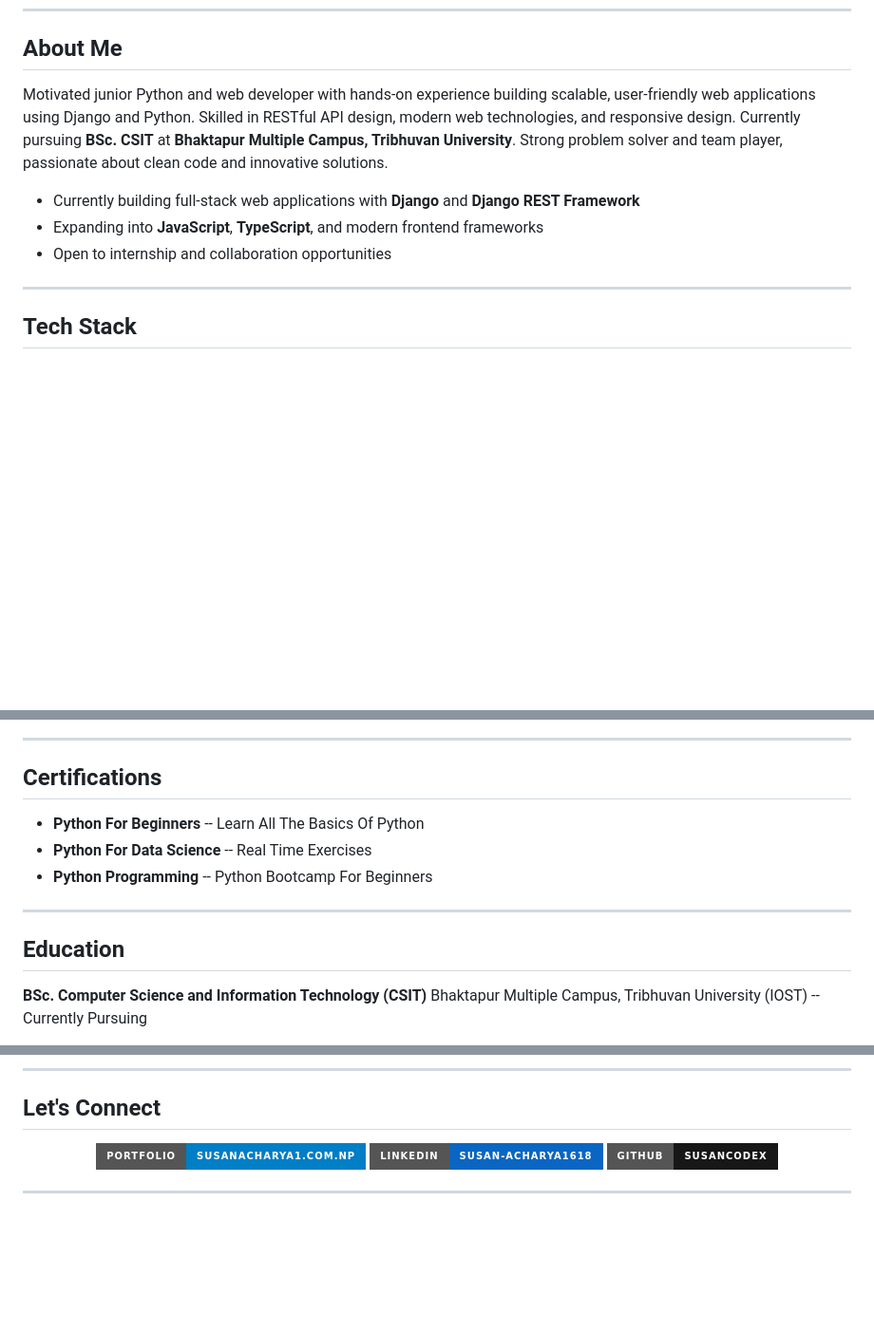
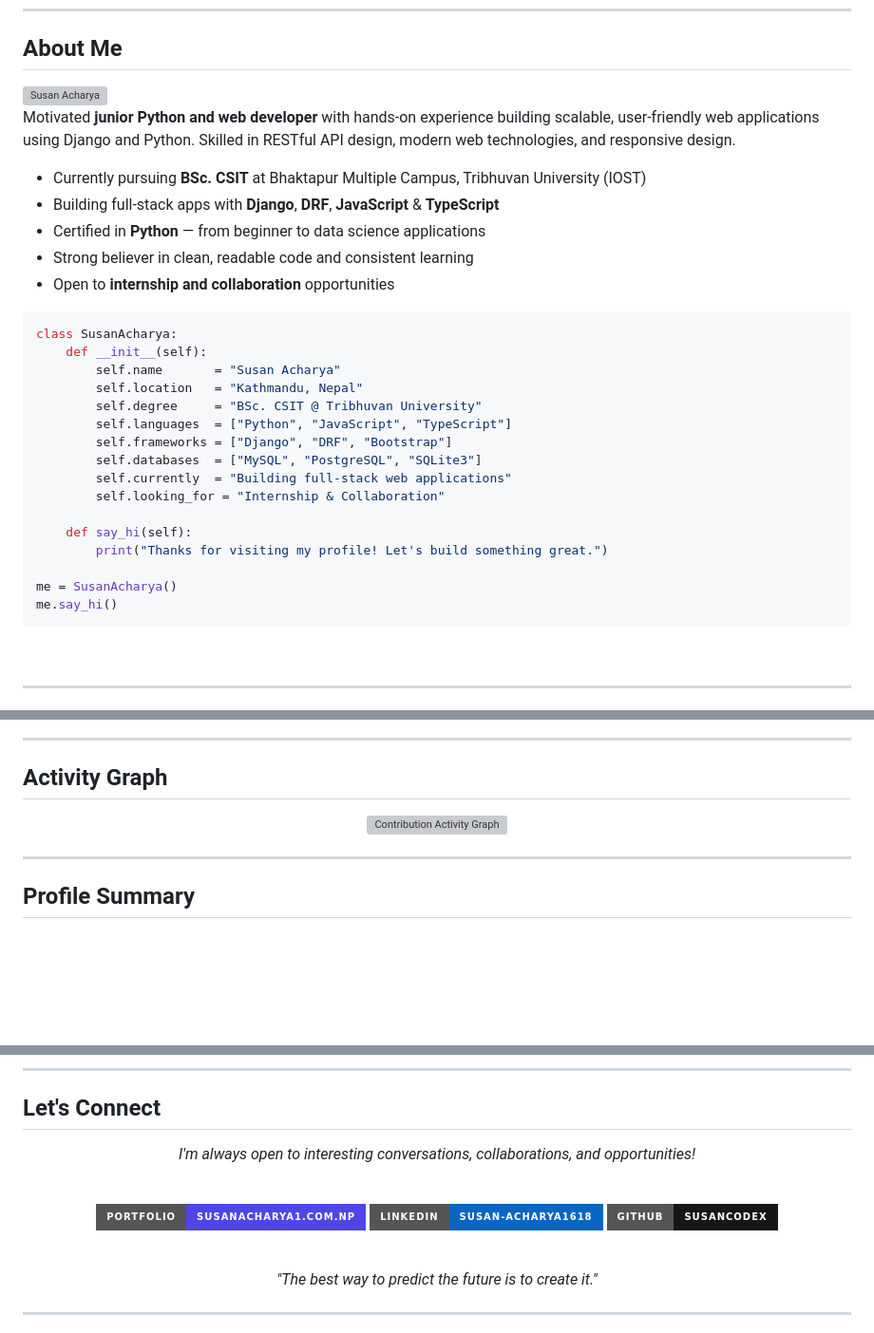
Before and after one commit to susancodex/susancodex, a Markdown page: README.md, 3 parts joined by grey strips. Shown at 95% size. Drawn GitHub-style; badges without logos; blank space fills up the shorter version; grey boxes are pictures that could not be loaded.

Commit message:
Upgrade README to advanced profile with animations, activity graph, summary cards and more

````diff
--- a/README.md
+++ b/README.md
@@ -18,8 +30,32 @@
 
 ## About Me
 
-Motivated junior Python and web developer with hands-on experience building scalable, user-friendly web applications using Django and Python. Skilled in RESTful API design, modern web technologies, and responsive design. Currently pursuing **BSc. CSIT** at **Bhaktapur Multiple Campus, Tribhuvan University**. Strong problem solver and team player, passionate about clean code and innovative solutions.
+<img align="right" src="https://susanacharya1.com.np/lovable-uploads/5058cdc6-c2f4-4cb1-b8cc-303bca9df609.png" alt="Susan Acharya" width="220" style="border-radius:12px; margin-left:20px;" />
 
-- Currently building full-stack web applications with **Django** and **Django REST Framework**
-- Expanding into **JavaScript**, **TypeScript**, and modern frontend frameworks
-- Open to internship and collaboration opportunities
+Motivated **junior Python and web developer** with hands-on experience building scalable, user-friendly web applications using Django and Python. Skilled in RESTful API design, modern web technologies, and responsive design.
+
+- Currently pursuing **BSc. CSIT** at Bhaktapur Multiple Campus, Tribhuvan University (IOST)
+- Building full-stack apps with **Django**, **DRF**, **JavaScript** & **TypeScript**
+- Certified in **Python** — from beginner to data science applications
+- Strong believer in clean, readable code and consistent learning
+- Open to **internship and collaboration** opportunities
+
+```python
+class SusanAcharya:
+    def __init__(self):
+        self.name       = "Susan Acharya"
+        self.location   = "Kathmandu, Nepal"
+        self.degree     = "BSc. CSIT @ Tribhuvan University"
+        self.languages  = ["Python", "JavaScript", "TypeScript"]
+        self.frameworks = ["Django", "DRF", "Bootstrap"]
+        self.databases  = ["MySQL", "PostgreSQL", "SQLite3"]
+        self.currently  = "Building full-stack web applications"
+        self.looking_for = "Internship & Collaboration"
+
+    def say_hi(self):
+        print("Thanks for visiting my profile! Let's build something great.")
+
+me = SusanAcharya()
+me.say_hi()
+```
+
@@ -86,16 +127,15 @@ Motivated junior Python and web developer with hands-on experience building scal
 
 ---
 
-## Certifications
+## Activity Graph
 
-- **Python For Beginners** -- Learn All The Basics Of Python
-- **Python For Data Science** -- Real Time Exercises
-- **Python Programming** -- Python Bootcamp For Beginners
+<div align="center">
+  <img src="https://github-readme-activity-graph.vercel.app/graph?username=susancodex&theme=tokyo-night&hide_border=true&area=true" width="100%" alt="Contribution Activity Graph" />
+</div>
 
 ---
 
-## Education
+## Profile Summary
 
-**BSc. Computer Science and Information Technology (CSIT)**
-Bhaktapur Multiple Campus, Tribhuvan University (IOST) -- Currently Pursuing
+<div align="center">
 
@@ -107,9 +200,17 @@ Core coursework: Data Structures & Algorithms, Web Technologies, Database Manage
 
 <div align="center">
 
-[![Portfolio](https://img.shields.io/badge/Portfolio-susanacharya1.com.np-blue?style=for-the-badge&logo=google-chrome&logoColor=white)](https://www.susanacharya1.com.np)
+*I'm always open to interesting conversations, collaborations, and opportunities!*
+
+<br/>
+
+[![Portfolio](https://img.shields.io/badge/Portfolio-susanacharya1.com.np-4F46E5?style=for-the-badge&logo=google-chrome&logoColor=white)](https://www.susanacharya1.com.np)
 [![LinkedIn](https://img.shields.io/badge/LinkedIn-susan--acharya1618-0A66C2?style=for-the-badge&logo=linkedin&logoColor=white)](https://www.linkedin.com/in/susan-acharya1618)
 [![GitHub](https://img.shields.io/badge/GitHub-susancodex-181717?style=for-the-badge&logo=github&logoColor=white)](https://github.com/susancodex)
+
+<br/>
+
+*"The best way to predict the future is to create it."*
 
 </div>
 
````
Also changed, not shown: other parts of README.md (+111 -40 lines).
